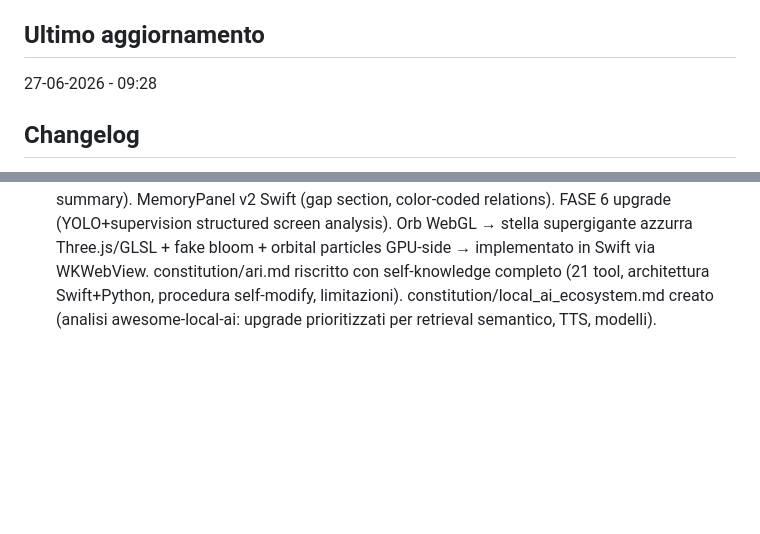
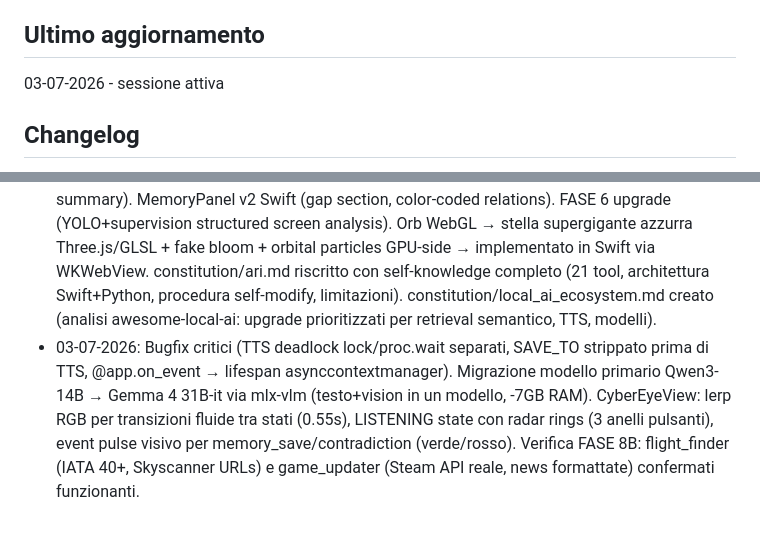
Before and after one commit to Roomars/Athena, a Markdown page: sessione.md, 2 parts joined by grey strips. Rendered like a GitHub page; blank space fills up the shorter version.

Commit message:
chore: aggiorna sessione.md — sessione 03-07-2026
Co-Authored-By: Claude Sonnet 4.6 <noreply@anthropic.com>

```diff
--- a/sessione.md
+++ b/sessione.md
@@ -139,7 +139,7 @@ Cinque repo analizzati come riferimento permanente (salvati in memory):
 Nessuno.
 
 ## Ultimo aggiornamento
-27-06-2026 - 09:28
+03-07-2026 - sessione attiva
 
 ## Changelog
 - 14-06-2026 15:23: Sessione progettazione completa — IdeasProject/ creato (16 doc, 34 decisioni), stack MLX confermato, nome AI = Ari, due modalità UI (notch + chat), roadmap 10 fasi definita
@@ -154,3 +154,4 @@ Nessuno.
 - 26-06-2026 22:18: FASE 8B ✅ (flight_finder, game_updater) + FASE 8C ✅ (code_runner, browser_control, computer_control) + FASE 9 ✅ (CyberEyeView 12 layer, orb solido workload-driven) + FASE 10 ✅ (STT mlx-whisper VAD) + Memoria v2 ✅ (BM25+RRF+relations+tags, MemoryPanel 820×640 due colonne). 21 skill attive. Roadmap FASE 1–10 completata.
 - 26-06-2026 23:32: Sessione orb JARVIS — CyberEyeView riscritto 3× (HUD anelli → plasma swirls → sfera elettrica con lightning). Versione finale: lightning bolts zigzag+ramificazioni (plusLighter), 28 surface sparks con spike, swirl plasma morbidi, nucleo bianco. Orb panel reso trasparente (nessun rettangolo visibile). Speaker verification: brain/speaker_verifier.py MFCC 120-dim cosine>0.82, integrato in stt.py pre-Whisper, enrollment via WebSocket voice_enroll.
 - 27-06-2026: Sessione auto-conoscenza — Memoria v2 upgraded (DiGraph networkx, BM25+TF-IDF+RRF 5-query, contradiction detection, gap detection, confidence decay, LLM episode summary). MemoryPanel v2 Swift (gap section, color-coded relations). FASE 6 upgrade (YOLO+supervision structured screen analysis). Orb WebGL → stella supergigante azzurra Three.js/GLSL + fake bloom + orbital particles GPU-side → implementato in Swift via WKWebView. constitution/ari.md riscritto con self-knowledge completo (21 tool, architettura Swift+Python, procedura self-modify, limitazioni). constitution/local_ai_ecosystem.md creato (analisi awesome-local-ai: upgrade prioritizzati per retrieval semantico, TTS, modelli).
+- 03-07-2026: Bugfix critici (TTS deadlock lock/proc.wait separati, SAVE_TO strippato prima di TTS, @app.on_event → lifespan asynccontextmanager). Migrazione modello primario Qwen3-14B → Gemma 4 31B-it via mlx-vlm (testo+vision in un modello, -7GB RAM). CyberEyeView: lerp RGB per transizioni fluide tra stati (0.55s), LISTENING state con radar rings (3 anelli pulsanti), event pulse visivo per memory_save/contradiction (verde/rosso). Verifica FASE 8B: flight_finder (IATA 40+, Skyscanner URLs) e game_updater (Steam API reale, news formattate) confermati funzionanti.
```
